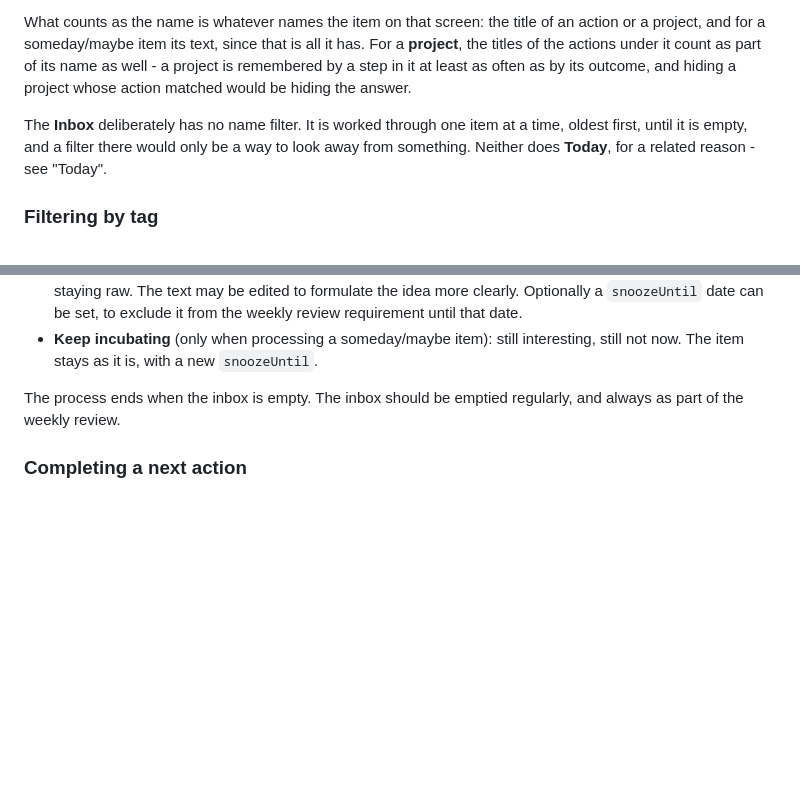
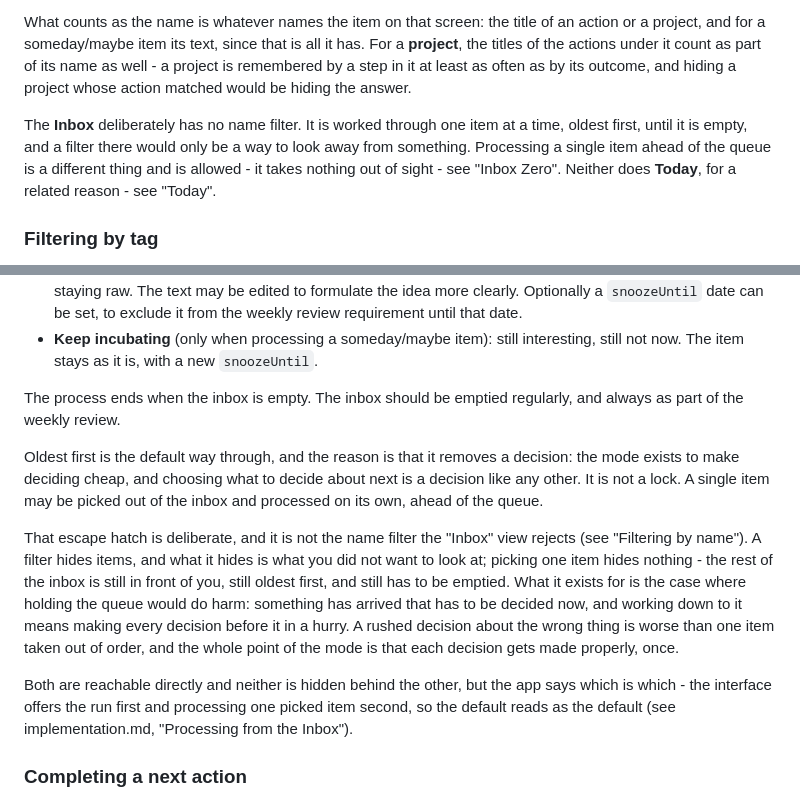
Before and after one commit to mgstr/todoistik, a Markdown page: design.md, 2 parts joined by grey strips. Drawn GitHub-style; blank space fills up the shorter version.

```diff
--- a/design.md
+++ b/design.md
@@ -260,7 +260,7 @@ Matching is case insensitive. Several words may be given and **all** of them hav
 
 What counts as the name is whatever names the item on that screen: the title of an action or a project, and for a someday/maybe item its text, since that is all it has. For a **project**, the titles of the actions under it count as part of its name as well - a project is remembered by a step in it at least as often as by its outcome, and hiding a project whose action matched would be hiding the answer.
 
-The **Inbox** deliberately has no name filter. It is worked through one item at a time, oldest first, until it is empty, and a filter there would only be a way to look away from something. Neither does **Today**, for a related reason - see "Today".
+The **Inbox** deliberately has no name filter. It is worked through one item at a time, oldest first, until it is empty, and a filter there would only be a way to look away from something. Processing a single item ahead of the queue is a different thing and is allowed - it takes nothing out of sight - see "Inbox Zero". Neither does **Today**, for a related reason - see "Today".
 
 ### Filtering by tag
 The **tag cloud** is the other shared filter: every tag in use, each one toggled in or out of the filter. It is carried by every view that holds a commitment - **Projects**, **Tasks**, **Next actions**, **Waiting for**, the **Calendar** and the **Archive** - and behaves identically in all of them. It is what answers the review question "which part of my life am I starving?", which is why it reaches all of them and not only the working view.
@@ -450,6 +450,12 @@ For each item the only question asked is: what is it? The answer is one of:
 
 The process ends when the inbox is empty. The inbox should be emptied regularly, and always as part of the weekly review.
 
+Oldest first is the default way through, and the reason is that it removes a decision: the mode exists to make deciding cheap, and choosing what to decide about next is a decision like any other. It is not a lock. A single item may be picked out of the inbox and processed on its own, ahead of the queue.
+
+That escape hatch is deliberate, and it is not the name filter the "Inbox" view rejects (see "Filtering by name"). A filter hides items, and what it hides is what you did not want to look at; picking one item hides nothing - the rest of the inbox is still in front of you, still oldest first, and still has to be emptied. What it exists for is the case where holding the queue would do harm: something has arrived that has to be decided now, and working down to it means making every decision before it in a hurry. A rushed decision about the wrong thing is worse than one item taken out of order, and the whole point of the mode is that each decision gets made properly, once.
+
+Both are reachable directly and neither is hidden behind the other, but the app says which is which - the interface offers the run first and processing one picked item second, so the default reads as the default (see implementation.md, "Processing from the Inbox").
+
 ### Completing a next action
 Completing a next action is the moment with the most context about what comes next, so the project is checked right there:
 
```
Also changed, not shown: implementation.md (+8 -7 lines).
